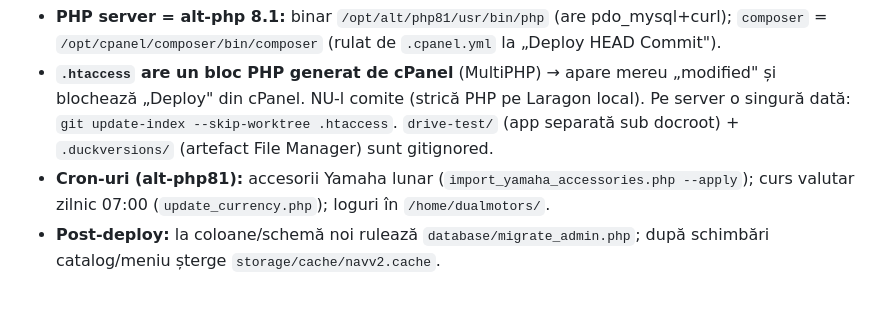
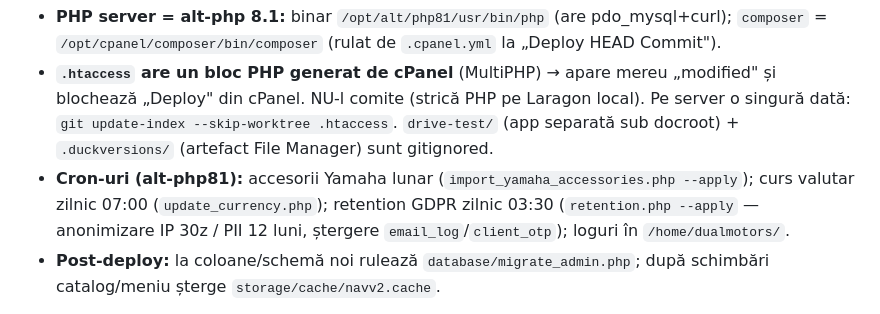
Before and after one commit to danielmav/motociclete, a Markdown page: CLAUDE.md, the part around the change. Drawn GitHub-style.

Commit message:
docs(gdpr): retention cron — audit status + CLAUDE cron list

```diff
--- a/CLAUDE.md
+++ b/CLAUDE.md
@@ -214,7 +214,7 @@ Vezi `DEPLOY.md`. **Repo GitHub `danielmav/motociclete` e PUBLIC** → nu comite
 Permisiuni post-clone: `.htaccess`=644, foldere=755.
 - **PHP server = alt-php 8.1:** binar `/opt/alt/php81/usr/bin/php` (are pdo_mysql+curl); `composer` = `/opt/cpanel/composer/bin/composer` (rulat de `.cpanel.yml` la „Deploy HEAD Commit").
 - **`.htaccess` are un bloc PHP generat de cPanel** (MultiPHP) → apare mereu „modified" și blochează „Deploy" din cPanel. NU-l comite (strică PHP pe Laragon local). Pe server o singură dată: `git update-index --skip-worktree .htaccess`. `drive-test/` (app separată sub docroot) + `.duckversions/` (artefact File Manager) sunt gitignored.
-- **Cron-uri (alt-php81):** accesorii Yamaha lunar (`import_yamaha_accessories.php --apply`); curs valutar zilnic 07:00 (`update_currency.php`); loguri în `/home/dualmotors/`.
+- **Cron-uri (alt-php81):** accesorii Yamaha lunar (`import_yamaha_accessories.php --apply`); curs valutar zilnic 07:00 (`update_currency.php`); retention GDPR zilnic 03:30 (`retention.php --apply` — anonimizare IP 30z / PII 12 luni, ștergere `email_log`/`client_otp`); loguri în `/home/dualmotors/`.
 - **Post-deploy:** la coloane/schemă noi rulează `database/migrate_admin.php`; după schimbări catalog/meniu șterge `storage/cache/navv2.cache`.
 
 **Hook pre-commit anti-secrete** (`.githooks/pre-commit`, gitleaks): blochează commit-urile cu secrete.
```
Also changed, not shown: GDPR-AUDIT.md (+2 -2 lines).
